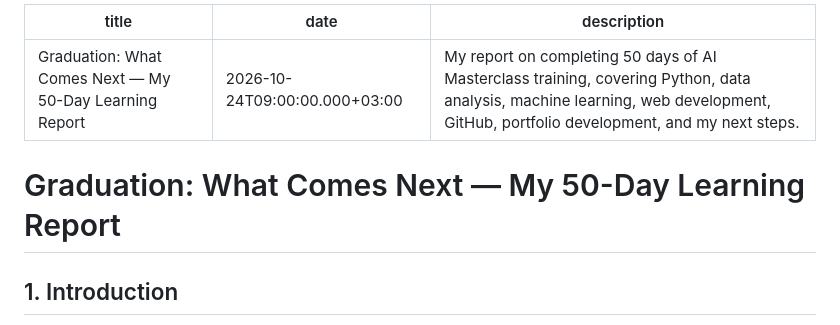
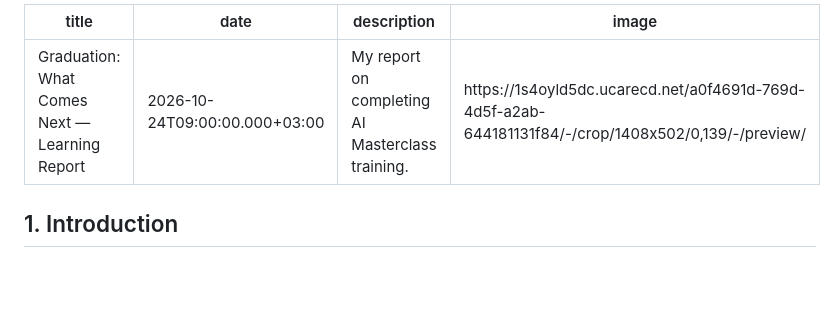
Before and after one commit to ericmugao36/ericmugao36.github.io, a Markdown page: _posts/Add graduation and 30-day action plan article.md, the part around one of its changes. Drawn GitHub-style; blank space fills up the shorter version.

Commit message:
Update Blog Articles “Add graduation and 30-day action plan article”
Co-authored-by: ericmugao36 <ericmugao36@gmail.com>

```diff
--- a/_posts/Add graduation and 30-day action plan article.md
+++ b/_posts/Add graduation and 30-day action plan article.md
@@ -1,10 +1,10 @@
 ---
-title: "Graduation: What Comes Next — My 50-Day Learning Report"
+title: "Graduation: What Comes Next — Learning Report"
 date: 2026-10-24T09:00:00.000+03:00
-description: "My report on completing 50 days of AI Masterclass training, covering Python, data analysis, machine learning, web development, GitHub, portfolio development, and my next steps."
+description: My report on completing AI Masterclass training.
+image: https://1s4oyld5dc.ucarecd.net/a0f4691d-769d-4d5f-a2ab-644181131f84/-/crop/1408x502/0,139/-/preview/
 ---
 
-# Graduation: What Comes Next — My 50-Day Learning Report
 
 ## 1. Introduction
 
```
Also changed, not shown: other parts of _posts/Add graduation and 30-day action plan article.md (+21 -21 lines).
